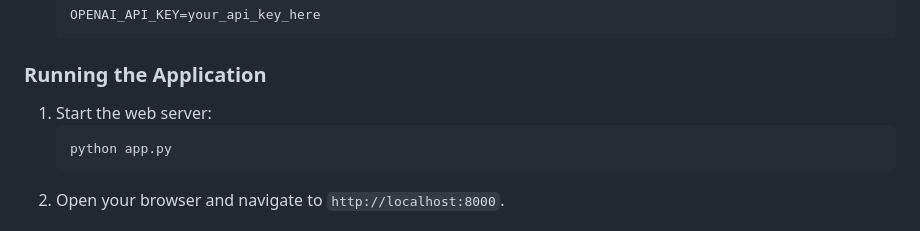
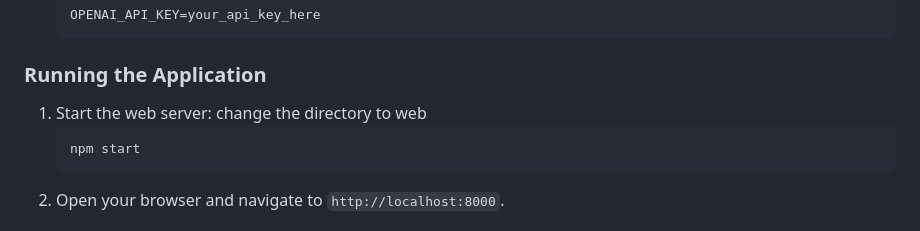
Before and after one commit to D-Harshith/Procurement-Multi-Agent-System, a Markdown page: README.md, the part around the change. Drawn GitHub-style.

````diff
--- a/README.md
+++ b/README.md
@@ -57,9 +57,9 @@ The Starbucks Procurement Multi-Agent System is an AI-powered solution that leve
 
 ### Running the Application
 
-1. Start the web server:
+1. Start the web server: change the directory to web
    ```
-   python app.py
+   npm start
    ```
 2. Open your browser and navigate to `http://localhost:8000`.
 
````
